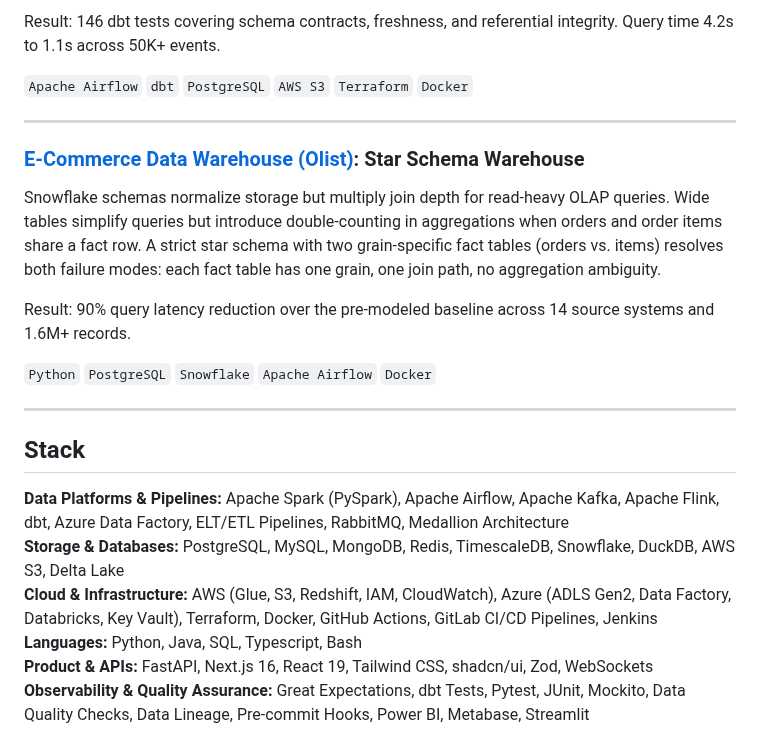
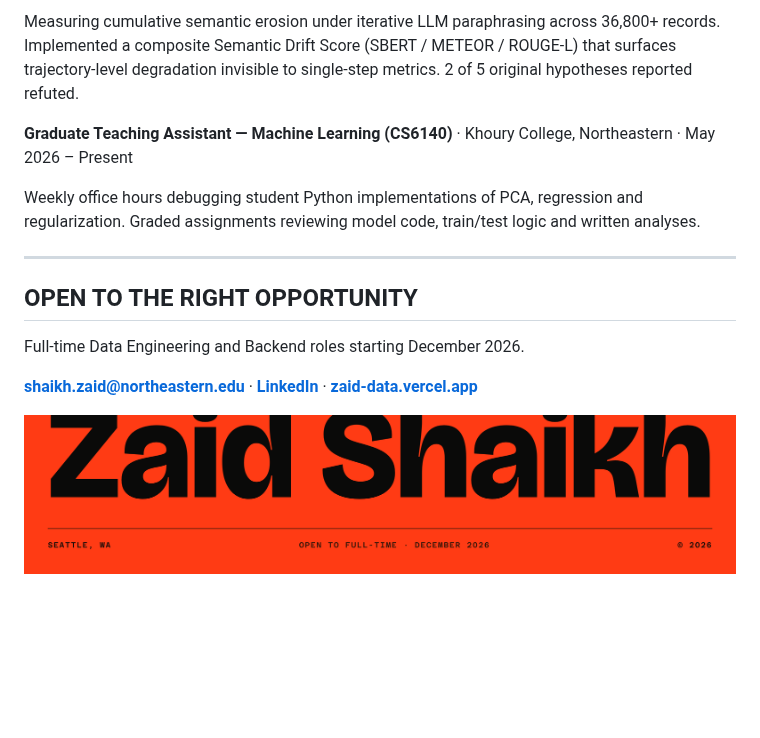
Before and after one commit to DiazSk/DiazSk, a Markdown page: README.md, the part around one of its changes. Rendered like a GitHub page; pictures changed too: assets/wordmark.png (added); blank space fills up the shorter version.

```diff
--- a/README.md
+++ b/README.md
@@ -68,25 +153,21 @@ SCD Type 1 overwrites history. Historical attribution is a hard business require
 
-Result: 146 dbt tests covering schema contracts, freshness, and referential integrity. Query time 4.2s to 1.1s across 50K+ events.
+Measuring cumulative semantic erosion under iterative LLM paraphrasing across 36,800+
+records. Implemented a composite Semantic Drift Score (SBERT / METEOR / ROUGE-L) that
+surfaces trajectory-level degradation invisible to single-step metrics. 2 of 5 original
+hypotheses reported refuted.
 
-`Apache Airflow` `dbt` `PostgreSQL` `AWS S3` `Terraform` `Docker`
+**Graduate Teaching Assistant — Machine Learning (CS6140)** · Khoury College, Northeastern · May 2026 – Present
+
+Weekly office hours debugging student Python implementations of PCA, regression and
+regularization. Graded assignments reviewing model code, train/test logic and written
+analyses.
 
 ---
 
-### [E-Commerce Data Warehouse (Olist)](https://github.com/DiazSk/sql-data-warehouse-project): Star Schema Warehouse
+## OPEN TO THE RIGHT OPPORTUNITY
 
-Snowflake schemas normalize storage but multiply join depth for read-heavy OLAP queries. Wide tables simplify queries but introduce double-counting in aggregations when orders and order items share a fact row. A strict star schema with two grain-specific fact tables (orders vs. items) resolves both failure modes: each fact table has one grain, one join path, no aggregation ambiguity.
+Full-time Data Engineering and Backend roles starting December 2026.
 
-Result: 90% query latency reduction over the pre-modeled baseline across 14 source systems and 1.6M+ records.
+[**shaikh.zaid@northeastern.edu**](mailto:shaikh.zaid@northeastern.edu) · [**LinkedIn**](https://www.linkedin.com/in/zaidshaikhengineer/) · [**zaid-data.vercel.app**](https://zaid-data.vercel.app/)
 
-`Python` `PostgreSQL` `Snowflake` `Apache Airflow` `Docker`
-
----
-
-## Stack
-
-**Data Platforms & Pipelines:** Apache Spark (PySpark), Apache Airflow, Apache Kafka, Apache Flink, dbt, Azure Data Factory, ELT/ETL Pipelines, RabbitMQ, Medallion Architecture
-**Storage & Databases:** PostgreSQL, MySQL, MongoDB, Redis, TimescaleDB, Snowflake, DuckDB, AWS S3, Delta Lake
-**Cloud & Infrastructure:** AWS (Glue, S3, Redshift, IAM, CloudWatch), Azure (ADLS Gen2, Data Factory, Databricks, Key Vault), Terraform, Docker, GitHub Actions, GitLab CI/CD Pipelines, Jenkins
-**Languages:** Python, Java, SQL, Typescript, Bash
-**Product & APIs:** FastAPI, Next.js 16, React 19, Tailwind CSS, shadcn/ui, Zod, WebSockets
-**Observability & Quality Assurance:** Great Expectations, dbt Tests, Pytest, JUnit, Mockito, Data Quality Checks, Data Lineage, Pre-commit Hooks, Power BI, Metabase, Streamlit
+<img src="assets/wordmark.png" width="100%" alt="Zaid Shaikh — Seattle, WA. Open to full-time, December 2026.">
```
Also changed, not shown: other parts of README.md (+111 -26 lines), assets/hero.png (added), assets/marquee.png (added), 5 other files.
